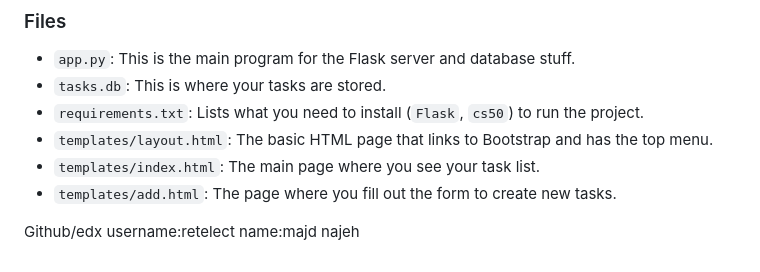
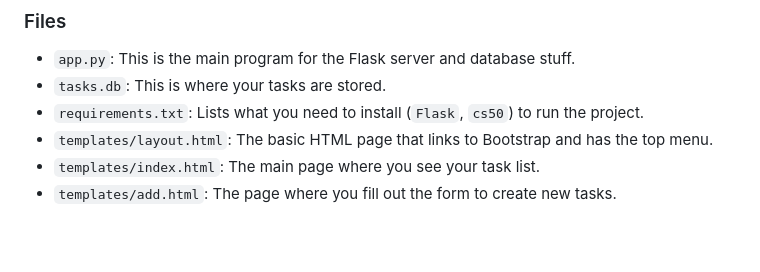
Before and after one commit to rETelect/CS50x-final-project, a Markdown page: taskmaster/README.md, the part around one of its changes. GitHub-like rendering; blank space fills up the shorter version.

```diff
--- a/taskmaster/README.md
+++ b/taskmaster/README.md
@@ -47,6 +47,3 @@ A big shoutout to two YouTube channels that really helped me out:
 *   `templates/layout.html`: The basic HTML page that links to Bootstrap and has the top menu.
 *   `templates/index.html`: The main page where you see your task list.
 *   `templates/add.html`: The page where you fill out the form to create new tasks.
-
-Github/edx username:retelect
-name:majd najeh
```
Also changed, not shown: other parts of taskmaster/README.md (+1 -1 lines).
